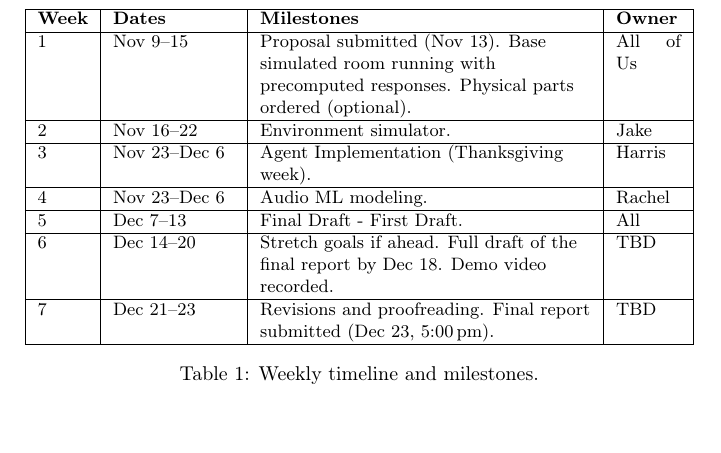
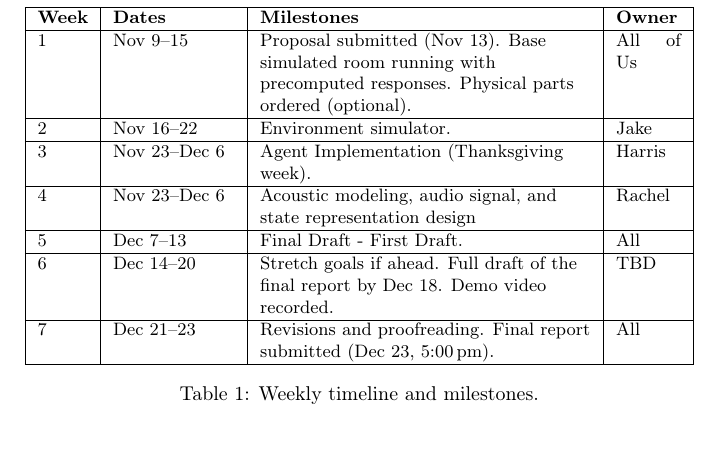
Before and after one commit to djake/sound-localization-rl, a LaTeX document (report/main_proposal.tex): part of page 11 of 13, cut so that both start at the same text. Compiled offline with pdfLaTeX.

Commit message:
Proposal: clarify Rachel's week 4 task and assign final week to all
Co-Authored-By: Claude Opus 5.5 <noreply@anthropic.com>

```diff
--- a/report/main_proposal.tex
+++ b/report/main_proposal.tex
@@ -445,7 +445,7 @@ Agent Implementation
 (Thanksgiving week). & Harris \\
 \hline
 4 & Nov 23--Dec 6 &
-Audio ML modeling. & Rachel \\
+Acoustic modeling, audio signal, and state representation design & Rachel \\
 \hline
 5 & Dec 7--13 &
 Final Draft - First Draft. & All \\
@@ -455,7 +455,7 @@ Stretch goals if ahead. Full draft of the final report by Dec 18. Demo video
 recorded. & TBD \\
 \hline
 7 & Dec 21--23 &
-Revisions and proofreading. Final report submitted (Dec 23, 5:00\,pm). & TBD \\
+Revisions and proofreading. Final report submitted (Dec 23, 5:00\,pm). & All \\
 \hline
 \end{tabular}
 \caption{Weekly timeline and milestones.}
```
